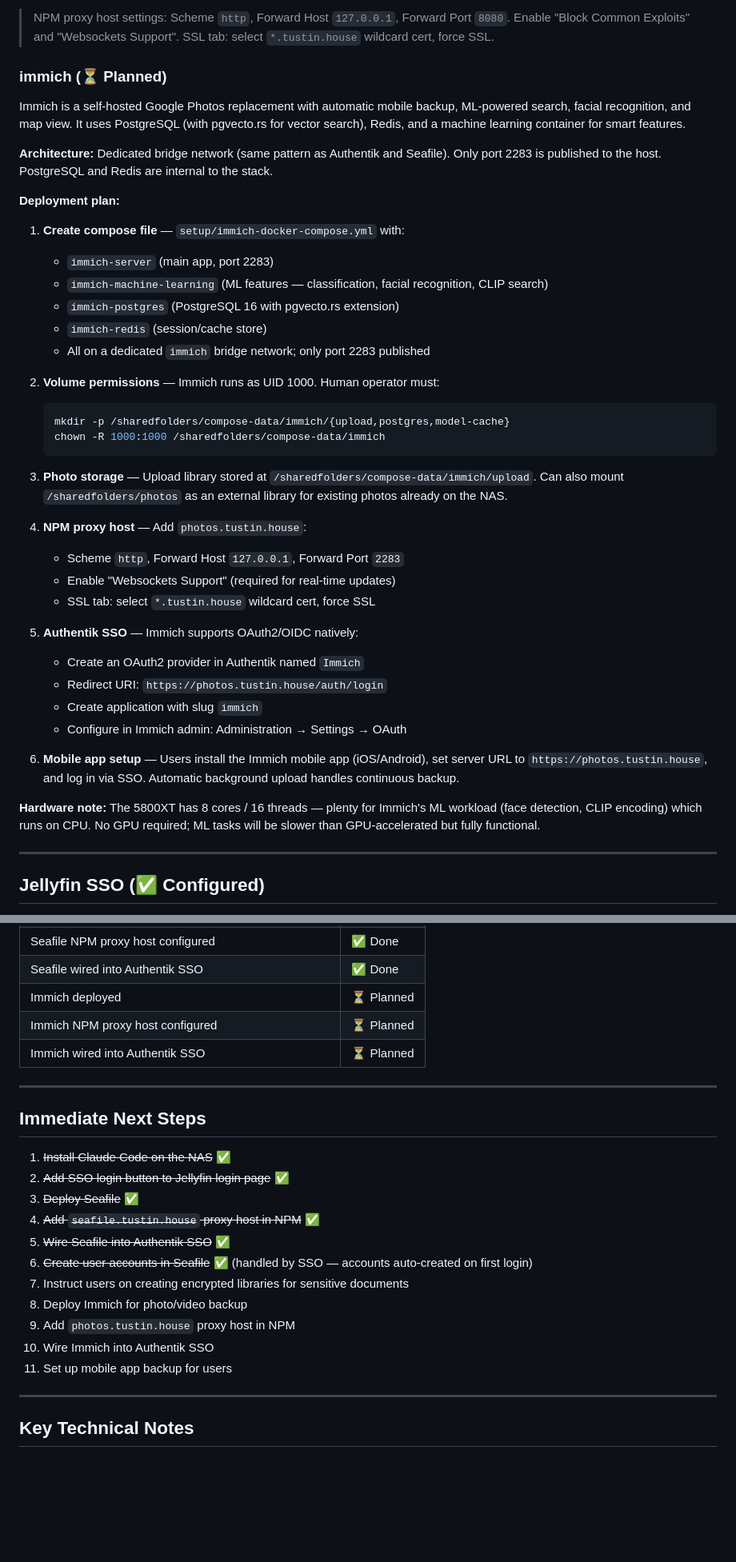
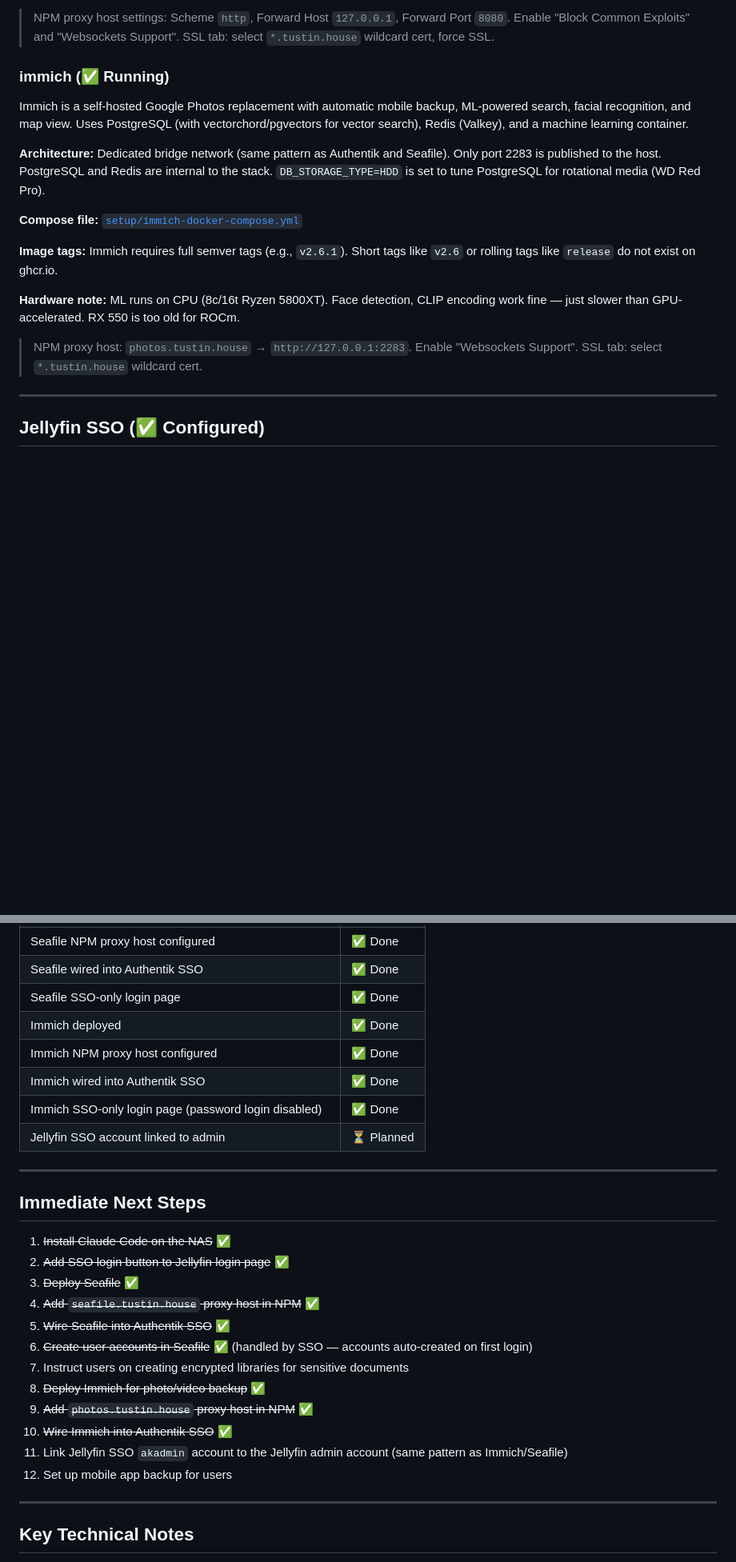
Before and after one commit to gilbert/tustin-house, a Markdown page: SETUP.md, 2 parts joined by grey strips. Shown at 80% size. GitHub-like rendering; blank space fills up the shorter version.

Commit message:
Update SETUP.md: Immich deployed, Seafile/Immich SSO-only login
- Mark Immich as deployed with compose file, NPM, and SSO all done
- Document Immich SSO configuration and password login disable
- Update Seafile SSO docs: email-based account linking (not sub→uid),
  custom CSS hiding password form
- Next step: link Jellyfin SSO akadmin to Jellyfin admin account

Co-Authored-By: Claude Opus 4.6 (1M context) <noreply@anthropic.com>

````diff
--- a/SETUP.md
+++ b/SETUP.md
@@ -175,43 +175,19 @@ Seafile CE 13.0 with MariaDB 10.11, Redis, and notification server. Uses a dedic
 
 > NPM proxy host settings: Scheme `http`, Forward Host `127.0.0.1`, Forward Port `8080`. Enable "Block Common Exploits" and "Websockets Support". SSL tab: select `*.tustin.house` wildcard cert, force SSL.
 
-### immich (⏳ Planned)
+### immich (✅ Running)
 
-Immich is a self-hosted Google Photos replacement with automatic mobile backup, ML-powered search, facial recognition, and map view. It uses PostgreSQL (with pgvecto.rs for vector search), Redis, and a machine learning container for smart features.
+Immich is a self-hosted Google Photos replacement with automatic mobile backup, ML-powered search, facial recognition, and map view. Uses PostgreSQL (with vectorchord/pgvectors for vector search), Redis (Valkey), and a machine learning container.
 
-**Architecture:** Dedicated bridge network (same pattern as Authentik and Seafile). Only port 2283 is published to the host. PostgreSQL and Redis are internal to the stack.
+**Architecture:** Dedicated bridge network (same pattern as Authentik and Seafile). Only port 2283 is published to the host. PostgreSQL and Redis are internal to the stack. `DB_STORAGE_TYPE=HDD` is set to tune PostgreSQL for rotational media (WD Red Pro).
 
-**Deployment plan:**
+**Compose file:** [`setup/immich-docker-compose.yml`](setup/immich-docker-compose.yml)
 
-1. **Create compose file** — `setup/immich-docker-compose.yml` with:
-   - `immich-server` (main app, port 2283)
-   - `immich-machine-learning` (ML features — classification, facial recognition, CLIP search)
-   - `immich-postgres` (PostgreSQL 16 with pgvecto.rs extension)
-   - `immich-redis` (session/cache store)
-   - All on a dedicated `immich` bridge network; only port 2283 published
+**Image tags:** Immich requires full semver tags (e.g., `v2.6.1`). Short tags like `v2.6` or rolling tags like `release` do not exist on ghcr.io.
 
-2. **Volume permissions** — Immich runs as UID 1000. Human operator must:
-   ```bash
-   mkdir -p /sharedfolders/compose-data/immich/{upload,postgres,model-cache}
-   chown -R 1000:1000 /sharedfolders/compose-data/immich
-   ```
+**Hardware note:** ML runs on CPU (8c/16t Ryzen 5800XT). Face detection, CLIP encoding work fine — just slower than GPU-accelerated. RX 550 is too old for ROCm.
 
-3. **Photo storage** — Upload library stored at `/sharedfolders/compose-data/immich/upload`. Can also mount `/sharedfolders/photos` as an external library for existing photos already on the NAS.
-
-4. **NPM proxy host** — Add `photos.tustin.house`:
-   - Scheme `http`, Forward Host `127.0.0.1`, Forward Port `2283`
-   - Enable "Websockets Support" (required for real-time updates)
-   - SSL tab: select `*.tustin.house` wildcard cert, force SSL
-
-5. **Authentik SSO** — Immich supports OAuth2/OIDC natively:
-   - Create an OAuth2 provider in Authentik named `Immich`
-   - Redirect URI: `https://photos.tustin.house/auth/login`
-   - Create application with slug `immich`
-   - Configure in Immich admin: Administration → Settings → OAuth
-
-6. **Mobile app setup** — Users install the Immich mobile app (iOS/Android), set server URL to `https://photos.tustin.house`, and log in via SSO. Automatic background upload handles continuous backup.
-
-**Hardware note:** The 5800XT has 8 cores / 16 threads — plenty for Immich's ML workload (face detection, CLIP encoding) which runs on CPU. No GPU required; ML tasks will be slower than GPU-accelerated but fully functional.
+> NPM proxy host: `photos.tustin.house` → `http://127.0.0.1:2283`. Enable "Websockets Support". SSL tab: select `*.tustin.house` wildcard cert.
 
 ---
 
@@ -342,9 +344,12 @@ claude
 | Seafile deployed | ✅ Done |
 | Seafile NPM proxy host configured | ✅ Done |
 | Seafile wired into Authentik SSO | ✅ Done |
-| Immich deployed | ⏳ Planned |
-| Immich NPM proxy host configured | ⏳ Planned |
-| Immich wired into Authentik SSO | ⏳ Planned |
+| Seafile SSO-only login page | ✅ Done |
+| Immich deployed | ✅ Done |
+| Immich NPM proxy host configured | ✅ Done |
+| Immich wired into Authentik SSO | ✅ Done |
+| Immich SSO-only login page (password login disabled) | ✅ Done |
+| Jellyfin SSO account linked to admin | ⏳ Planned |
 
 ---
 
@@ -357,10 +362,11 @@ claude
 5. ~~Wire Seafile into Authentik SSO~~ ✅
 6. ~~Create user accounts in Seafile~~ ✅ (handled by SSO — accounts auto-created on first login)
 7. Instruct users on creating encrypted libraries for sensitive documents
-8. Deploy Immich for photo/video backup
-9. Add `photos.tustin.house` proxy host in NPM
-10. Wire Immich into Authentik SSO
-11. Set up mobile app backup for users
+8. ~~Deploy Immich for photo/video backup~~ ✅
+9. ~~Add `photos.tustin.house` proxy host in NPM~~ ✅
+10. ~~Wire Immich into Authentik SSO~~ ✅
+11. Link Jellyfin SSO `akadmin` account to the Jellyfin admin account (same pattern as Immich/Seafile)
+12. Set up mobile app backup for users
 
 ---
 
````
Also changed, not shown: other parts of SETUP.md (+29 -3 lines).
